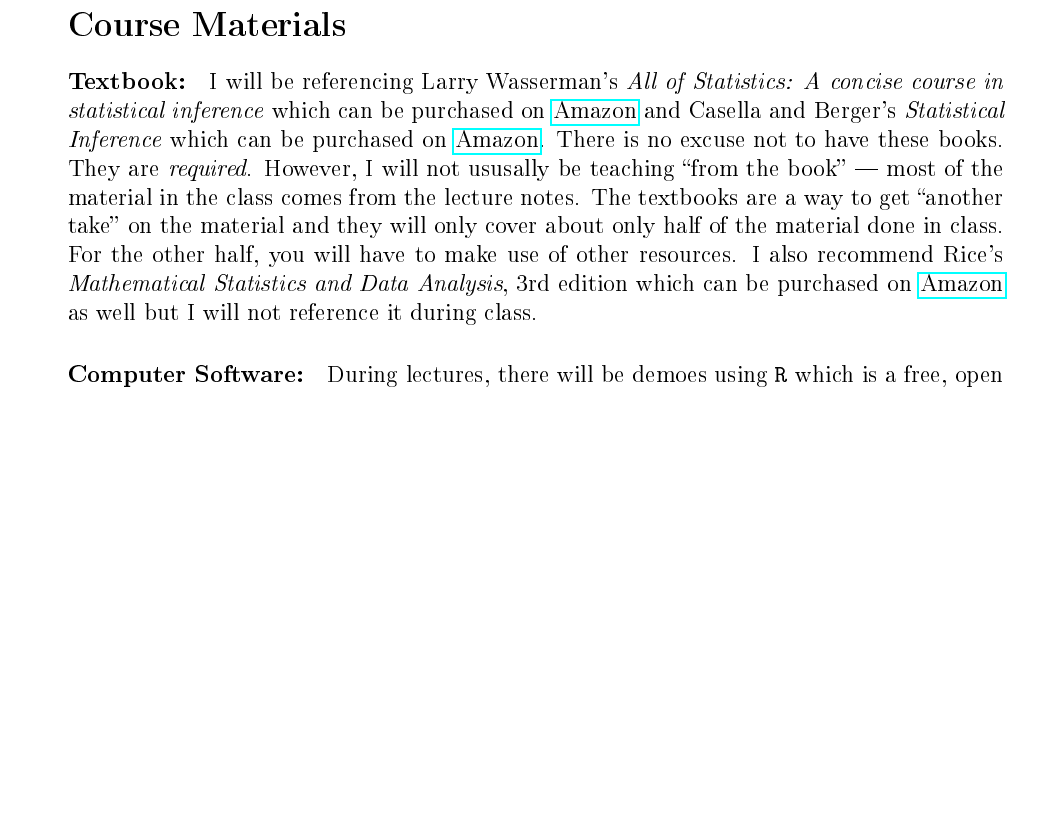
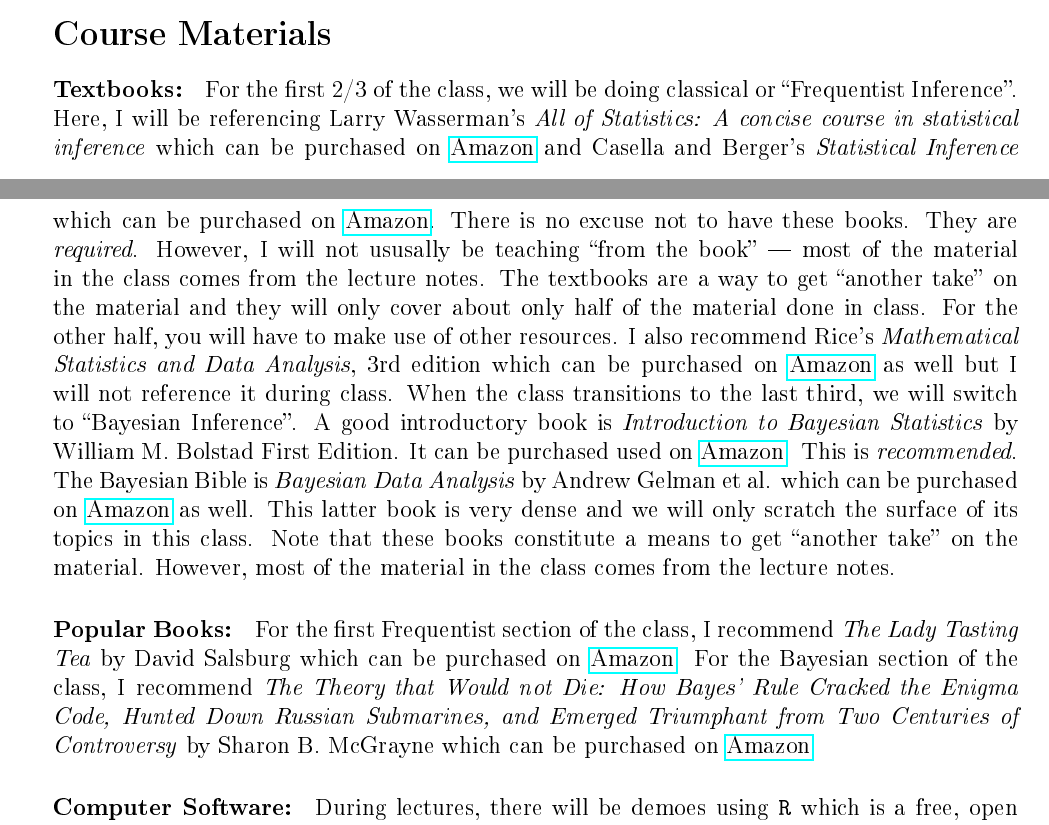
Before and after one commit to kapelner/QC_MATH_341_Fall_2023, a LaTeX document (syllabus/syllabus.tex): part of page 8 of 13 before the commit and two parts of pages 7 and 8 of 13 after it, the two joined at a grey line, cut so that both start at the same text, the shorter picture padded with empty space. The pictures show the PDF file syllabus/syllabus.pdf that the author committed with the source.

Commit message:
updated syllabus with Amazon links to recommended textbooks for Bayesian topics

```diff
--- a/syllabus/syllabus.tex
+++ b/syllabus/syllabus.tex
@@ -54,7 +54,9 @@ MATH 340 or an intermediate probability class that covers similar topics. Critic
 
 \section*{Course Materials}
 
-\paragraph{Textbook:} I will be referencing Larry Wasserman's \emph{All of Statistics: A concise course in statistical inference} which can be purchased on \href{https://www.amazon.com/dp/0387402721}{Amazon} and Casella and Berger's \emph{Statistical Inference} which can be purchased on \href{https://www.amazon.com/dp/8131503941}{Amazon}. There is no excuse not to have these books. They are \textit{required}. However, I will not ususally be teaching \qu{from the book} --- most of the material in the class comes from the lecture notes. The textbooks are a way to get ``another take'' on the material and they will only cover about only half of the material done in class. For the other half, you will have to make use of other resources. I also recommend Rice's \emph{Mathematical Statistics and Data Analysis}, 3rd edition which can be purchased on \href{https://www.amazon.com/dp/0534399428}{Amazon} as well but I will not reference it during class.
+\paragraph{Textbooks:} For the first 2/3 of the class, we will be doing classical or \qu{Frequentist Inference}. Here, I will be referencing Larry Wasserman's \emph{All of Statistics: A concise course in statistical inference} which can be purchased on \href{https://www.amazon.com/dp/0387402721}{Amazon} and Casella and Berger's \emph{Statistical Inference} which can be purchased on \href{https://www.amazon.com/dp/8131503941}{Amazon}. There is no excuse not to have these books. They are \textit{required}. However, I will not ususally be teaching \qu{from the book} --- most of the material in the class comes from the lecture notes. The textbooks are a way to get ``another take'' on the material and they will only cover about only half of the material done in class. For the other half, you will have to make use of other resources. I also recommend Rice's \emph{Mathematical Statistics and Data Analysis}, 3rd edition which can be purchased on \href{https://www.amazon.com/dp/0534399428}{Amazon} as well but I will not reference it during class. When the class transitions to the last third, we will switch to \qu{Bayesian Inference}. A good introductory book is \emph{Introduction to Bayesian Statistics} by William M. Bolstad First Edition. It can be purchased used on \href{https://www.amazon.com/dp/0471270202}{Amazon}. This is \textit{recommended}. The Bayesian Bible is \emph{Bayesian Data Analysis} by Andrew Gelman et al. which can be purchased on \href{https://www.amazon.com/dp/1439840954}{Amazon} as well. This latter book is very dense and we will only scratch the surface of its topics in this class. Note that these books constitute a means to get ``another take'' on the material. However, most of the material in the class comes from the lecture notes.
+
+\paragraph{Popular Books:} For the first Frequentist section of the class, I recommend \emph{The Lady Tasting Tea} by David Salsburg which can be purchased on \href{https://www.amazon.com/dp/0805071342}{Amazon}. For the Bayesian section of the class, I recommend \emph{The Theory that Would not Die: How Bayes' Rule Cracked the Enigma Code, Hunted Down Russian Submarines, and Emerged Triumphant from Two Centuries of Controversy} by Sharon B. McGrayne which can be purchased on \href{https://www.amazon.com/dp/0300188226}{Amazon}.
 
 \input{../../syllabi/_R_lang}
 \input{../../syllabi/_calculator}
```
Also changed, not shown: syllabus/syllabus.pdf, syllabus/syllabus.tex (2 more changed lines).
